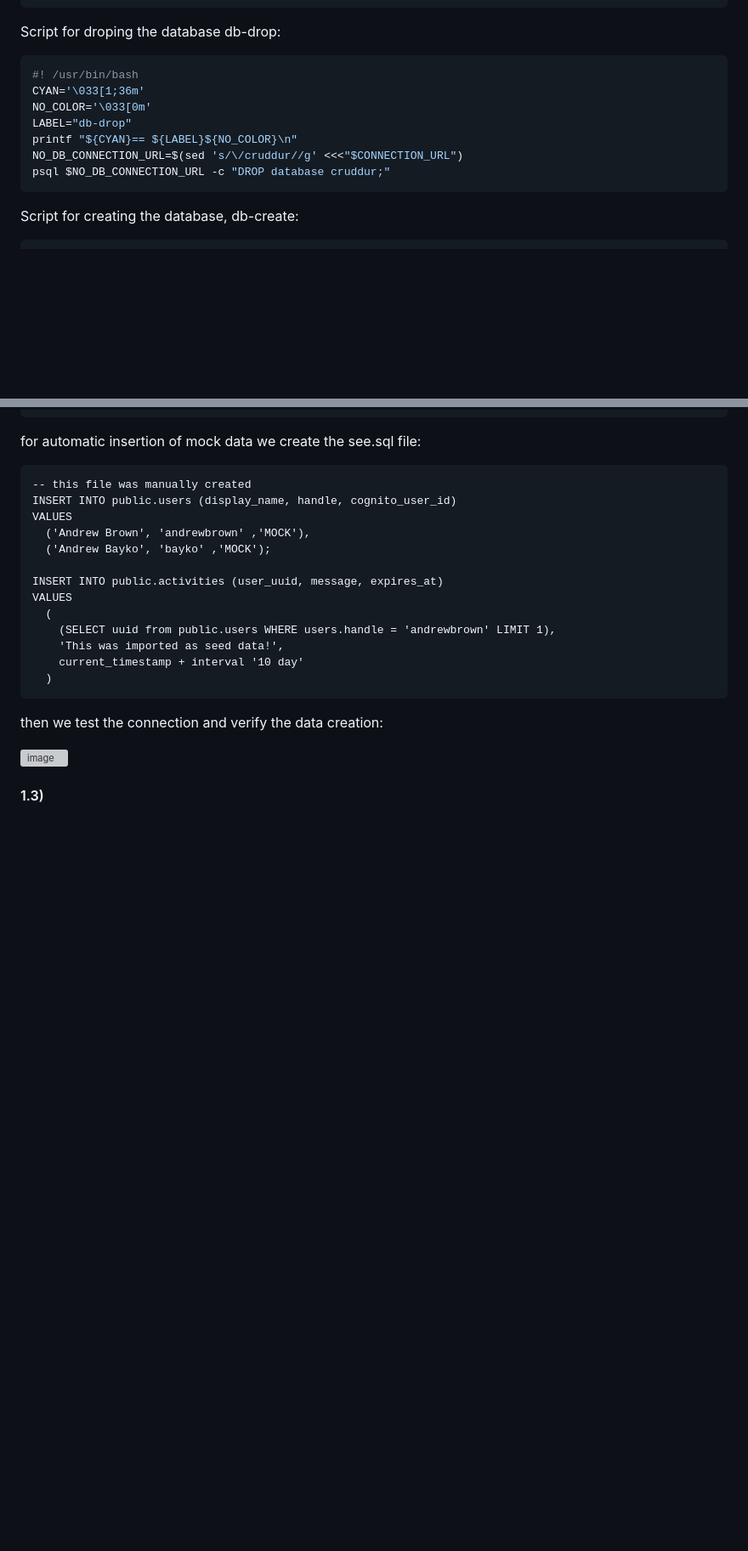
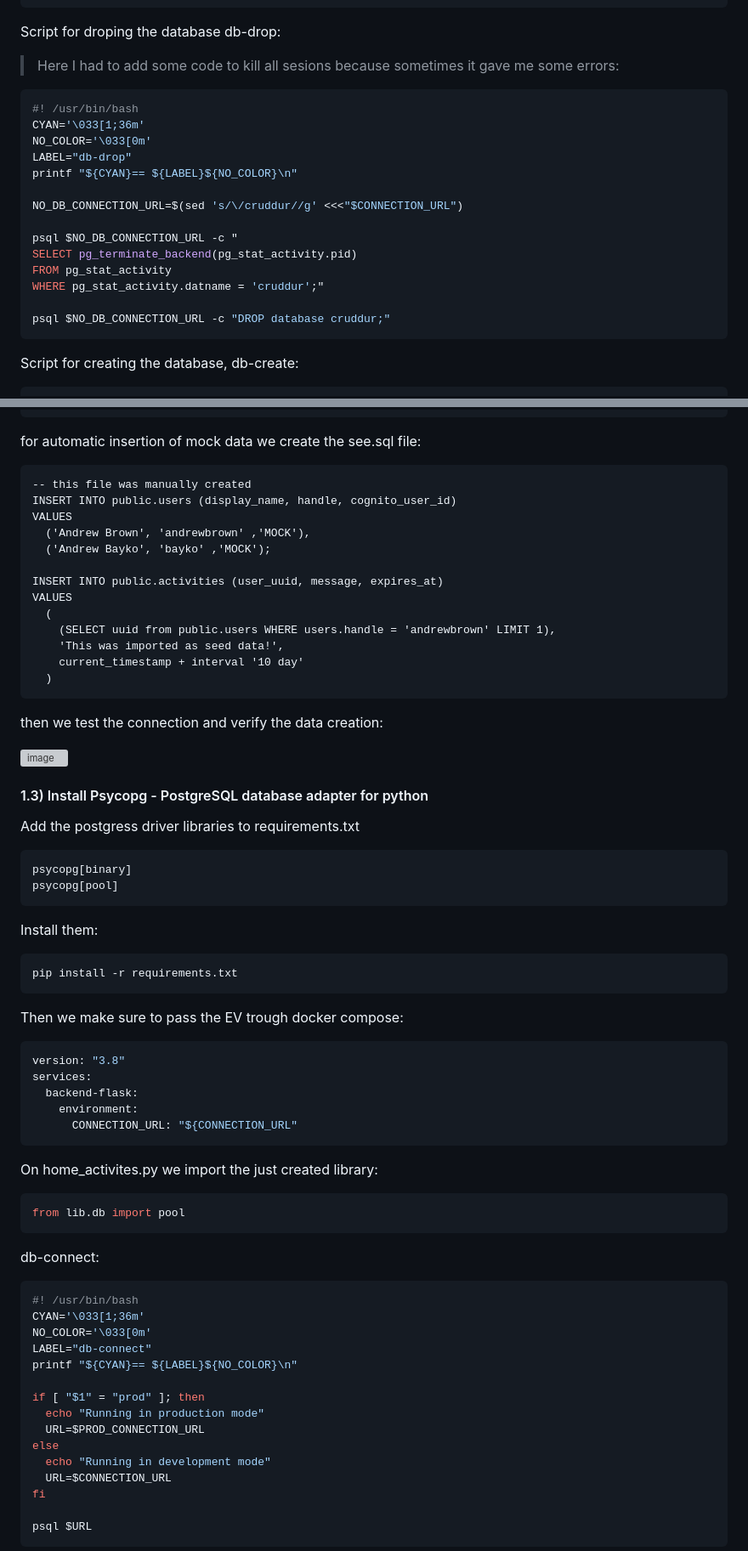
Before and after one commit to rodrorivero/aws-bootcamp-cruddur-2023, a Markdown page: journal/week4.md, 2 parts joined by grey strips. Shown: that part at 85% size. Drawn GitHub-style; blank space fills up the shorter version; grey boxes are pictures that could not be loaded.

Commit message:
configuration of postgresl

````diff
--- a/journal/week4.md
+++ b/journal/week4.md
@@ -76,13 +76,23 @@ fi
 psql $URL cruddur < $schema_path
 ```
 Script for droping the database db-drop:
+
+>Here I had to add some code to kill all sesions because sometimes it gave me some errors:
+
 ```bash
 #! /usr/bin/bash
 CYAN='\033[1;36m'
 NO_COLOR='\033[0m'
 LABEL="db-drop"
 printf "${CYAN}== ${LABEL}${NO_COLOR}\n"
+
 NO_DB_CONNECTION_URL=$(sed 's/\/cruddur//g' <<<"$CONNECTION_URL")
+
+psql $NO_DB_CONNECTION_URL -c "
+SELECT pg_terminate_backend(pg_stat_activity.pid)
+FROM pg_stat_activity
+WHERE pg_stat_activity.datname = 'cruddur';"
+
 psql $NO_DB_CONNECTION_URL -c "DROP database cruddur;"
 ```
 Script for creating the database, db-create:
@@ -145,5 +155,53 @@ then we test the connection and verify the data creation:
 ![image](https://user-images.githubusercontent.com/85003009/227758052-36fced7d-aa33-4b5e-ac17-b4e44c585fb8.png)
 
 
+#### 1.3) Install Psycopg - PostgreSQL database adapter for python
 
-#### 1.3)
+Add the postgress driver libraries to requirements.txt
+
+```txt
+psycopg[binary]
+psycopg[pool]
+```
+
+Install them:
+
+```bash
+pip install -r requirements.txt
+```
+Then we make sure to pass the EV trough docker compose:
+
+```yml
+version: "3.8"
+services:
+  backend-flask:
+    environment:
+      CONNECTION_URL: "${CONNECTION_URL"
+```
+
+On home_activites.py we import the just created library:
+
+```py
+from lib.db import pool
+```
+
+db-connect:
+```bash
+#! /usr/bin/bash
+CYAN='\033[1;36m'
+NO_COLOR='\033[0m'
+LABEL="db-connect"
+printf "${CYAN}== ${LABEL}${NO_COLOR}\n"
+
+if [ "$1" = "prod" ]; then
+  echo "Running in production mode"
+  URL=$PROD_CONNECTION_URL
+else
+  echo "Running in development mode"
+  URL=$CONNECTION_URL
+fi
+
+psql $URL
+```
+
+
````
Also changed, not shown: other parts of journal/week4.md (+30 -0 lines).
